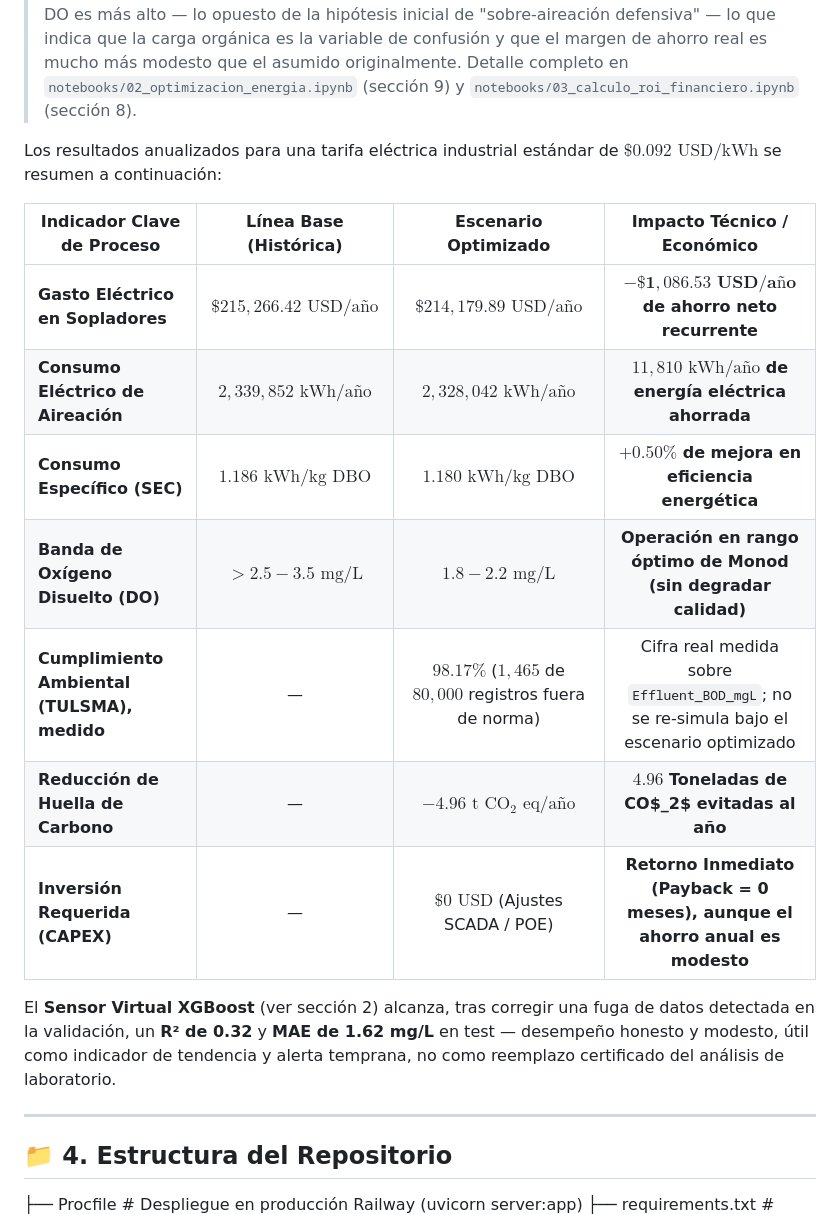
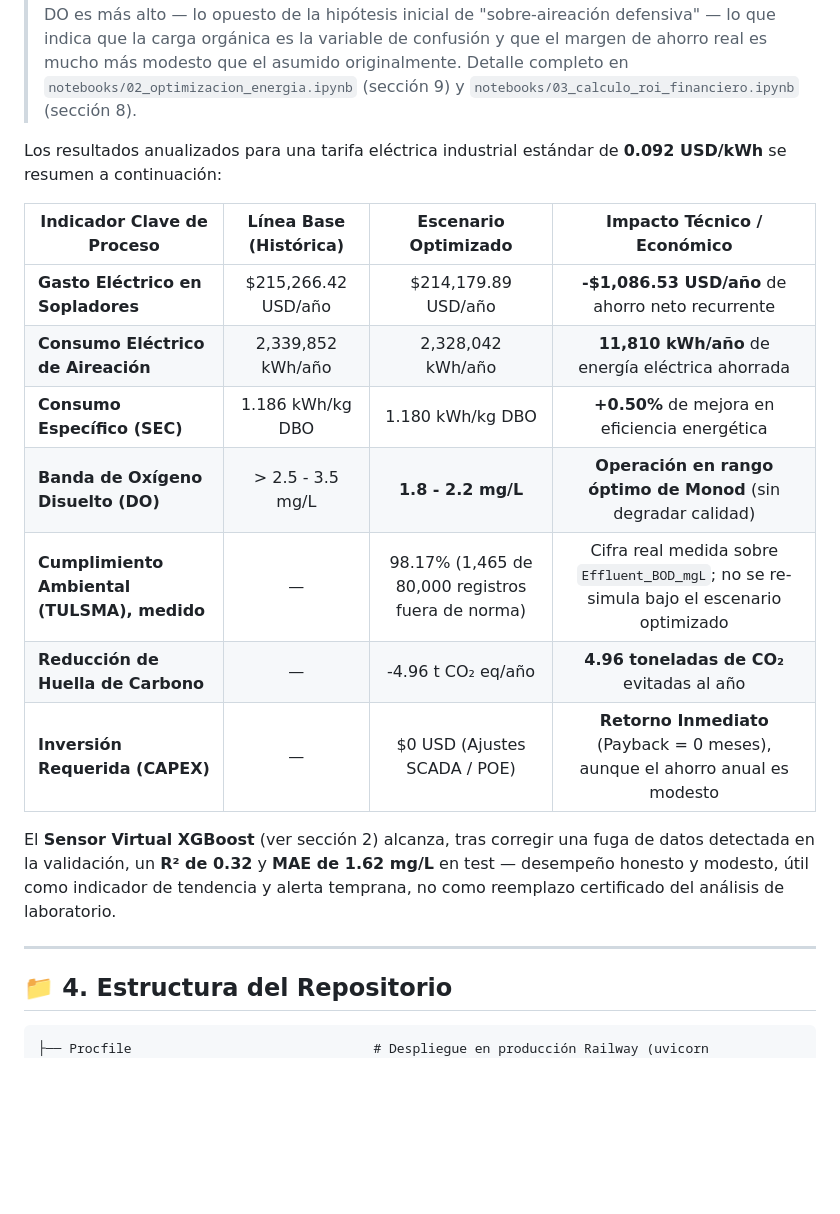
Before and after one commit to 32456344567/01_Optimizacion_PTAR_Efluentes, a Markdown page: README.md, the part around one of its changes. Rendered like a GitHub page; blank space fills up the shorter version.

````diff
--- a/README.md
+++ b/README.md
@@ -53,17 +53,17 @@ Se implementó una reestructuración operativa basada en la metodología industr
 
 > **Nota de metodología y auditoría interna:** la primera versión de este proyecto estimaba el escenario optimizado con una fórmula de reducción de aire asumida (no derivada de los datos), lo que sobreestimaba el ahorro real en ~8x. Ese resultado fue auditado y corregido: el escenario optimizado que se reporta abajo se calcula con una **regresión lineal empírica (Aire ~ Oxígeno Disuelto + Carga Orgánica)** ajustada únicamente sobre los tramos donde la planta ya opera de forma eficiente (DO ≤ 2.2 mg/L), y aplicada para estimar el aire realmente necesario en los tramos sobre-aireados. Además, al revisar la correlación real Aire-DO en los 80,000 registros, se encontró que el caudal de aire promedio **disminuye** cuando el DO es más alto — lo opuesto de la hipótesis inicial de "sobre-aireación defensiva" — lo que indica que la carga orgánica es la variable de confusión y que el margen de ahorro real es mucho más modesto que el asumido originalmente. Detalle completo en `notebooks/02_optimizacion_energia.ipynb` (sección 9) y `notebooks/03_calculo_roi_financiero.ipynb` (sección 8).
 
-Los resultados anualizados para una tarifa eléctrica industrial estándar de **$\$0.092\text{ USD/kWh}$** se resumen a continuación:
+Los resultados anualizados para una tarifa eléctrica industrial estándar de **0.092 USD/kWh** se resumen a continuación:
 
 | Indicador Clave de Proceso | Línea Base (Histórica) | Escenario Optimizado | Impacto Técnico / Económico |
 |---|:---:|:---:|:---:|
-| **Gasto Eléctrico en Sopladores** | $\$215,266.42\text{ USD/año}$ | $\$214,179.89\text{ USD/año}$ | **$\mathbf{-\$1,086.53\text{ USD/año}}$ de ahorro neto recurrente** |
-| **Consumo Eléctrico de Aireación** | $2,339,852\text{ kWh/año}$ | $2,328,042\text{ kWh/año}$ | **$11,810\text{ kWh/año}$ de energía eléctrica ahorrada** |
-| **Consumo Específico (SEC)** | $1.186\text{ kWh/kg DBO}$ | $1.180\text{ kWh/kg DBO}$ | **$+0.50\%$ de mejora en eficiencia energética** |
-| **Banda de Oxígeno Disuelto (DO)** | $> 2.5 - 3.5\text{ mg/L}$ | **$1.8 - 2.2\text{ mg/L}$** | **Operación en rango óptimo de Monod (sin degradar calidad)** |
-| **Cumplimiento Ambiental (TULSMA), medido** | — | $98.17\%$ ($1{,}465$ de $80{,}000$ registros fuera de norma) | Cifra real medida sobre `Effluent_BOD_mgL`; no se re-simula bajo el escenario optimizado |
-| **Reducción de Huella de Carbono** | — | $-4.96\text{ t CO}_2\text{ eq/año}$ | **$4.96$ Toneladas de CO$_2$ evitadas al año** |
-| **Inversión Requerida (CAPEX)** | — | $\$0\text{ USD}$ (Ajustes SCADA / POE) | **Retorno Inmediato (Payback = 0 meses), aunque el ahorro anual es modesto** |
+| **Gasto Eléctrico en Sopladores** | $215,266.42 USD/año | $214,179.89 USD/año | **-$1,086.53 USD/año** de ahorro neto recurrente |
+| **Consumo Eléctrico de Aireación** | 2,339,852 kWh/año | 2,328,042 kWh/año | **11,810 kWh/año** de energía eléctrica ahorrada |
+| **Consumo Específico (SEC)** | 1.186 kWh/kg DBO | 1.180 kWh/kg DBO | **+0.50%** de mejora en eficiencia energética |
+| **Banda de Oxígeno Disuelto (DO)** | > 2.5 - 3.5 mg/L | **1.8 - 2.2 mg/L** | **Operación en rango óptimo de Monod** (sin degradar calidad) |
+| **Cumplimiento Ambiental (TULSMA), medido** | — | 98.17% (1,465 de 80,000 registros fuera de norma) | Cifra real medida sobre `Effluent_BOD_mgL`; no se re-simula bajo el escenario optimizado |
+| **Reducción de Huella de Carbono** | — | -4.96 t CO₂ eq/año | **4.96 toneladas de CO₂** evitadas al año |
+| **Inversión Requerida (CAPEX)** | — | $0 USD (Ajustes SCADA / POE) | **Retorno Inmediato** (Payback = 0 meses), aunque el ahorro anual es modesto |
 
 El **Sensor Virtual XGBoost** (ver sección 2) alcanza, tras corregir una fuga de datos detectada en la validación, un **R² de 0.32** y **MAE de 1.62 mg/L** en test — desempeño honesto y modesto, útil como indicador de tendencia y alerta temprana, no como reemplazo certificado del análisis de laboratorio.
 
@@ -71,6 +71,7 @@ El **Sensor Virtual XGBoost** (ver sección 2) alcanza, tras corregir una fuga d
 
 ## 📁 4. Estructura del Repositorio
 
+```
 ├── Procfile                               # Despliegue en producción Railway (uvicorn server:app)
 ├── requirements.txt                       # Dependencias (FastAPI, DuckDB, XGBoost)
 ├── server.py                              # App oficial: FastAPI + DuckDB SQL + Sensor Virtual XGBoost
````
Also changed, not shown: other parts of README.md (+9 -9 lines).
